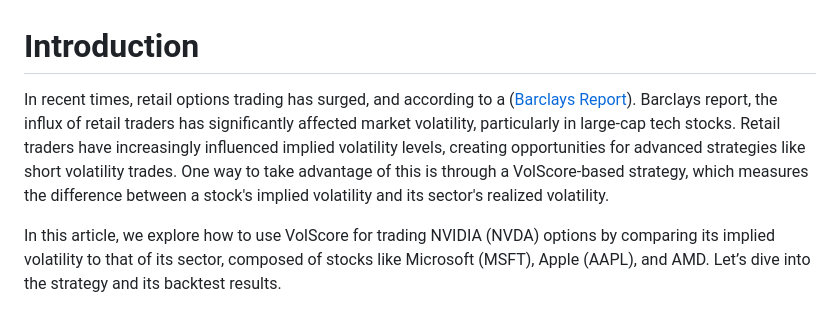
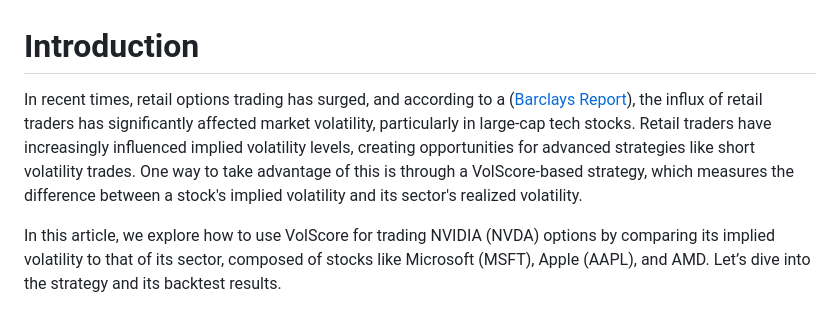
Before and after one commit to prod-ric/volscoreanalysis, a Markdown page: README.md, the part around the change. Rendered like a GitHub page.

```diff
--- a/README.md
+++ b/README.md
@@ -1,7 +1,7 @@
 
 # Introduction
 
-In recent times, retail options trading has surged, and according to a ([Barclays Report](https://amarketplaceofideas.com/wp-content/uploads/2021/08/Barclays_US_Equity_Derivatives_Strategy_Impact_of_Retail_Options_Trading.pdf)). Barclays report, the influx of retail traders has significantly affected market volatility, particularly in large-cap tech stocks. Retail traders have increasingly influenced implied volatility levels, creating opportunities for advanced strategies like short volatility trades. One way to take advantage of this is through a VolScore-based strategy, which measures the difference between a stock's implied volatility and its sector's realized volatility.
+In recent times, retail options trading has surged, and according to a ([Barclays Report](https://amarketplaceofideas.com/wp-content/uploads/2021/08/Barclays_US_Equity_Derivatives_Strategy_Impact_of_Retail_Options_Trading.pdf)), the influx of retail traders has significantly affected market volatility, particularly in large-cap tech stocks. Retail traders have increasingly influenced implied volatility levels, creating opportunities for advanced strategies like short volatility trades. One way to take advantage of this is through a VolScore-based strategy, which measures the difference between a stock's implied volatility and its sector's realized volatility.
 
 In this article, we explore how to use VolScore for trading NVIDIA (NVDA) options by comparing its implied volatility to that of its sector, composed of stocks like Microsoft (MSFT), Apple (AAPL), and AMD. Let’s dive into the strategy and its backtest results.
 
```
